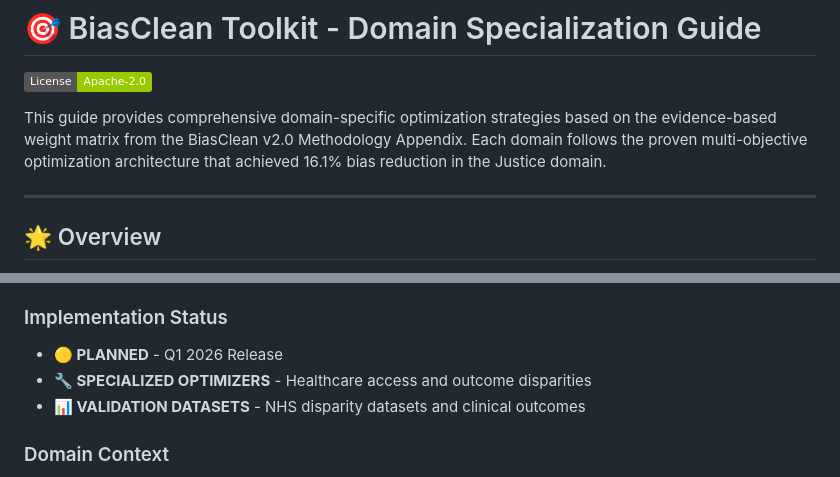
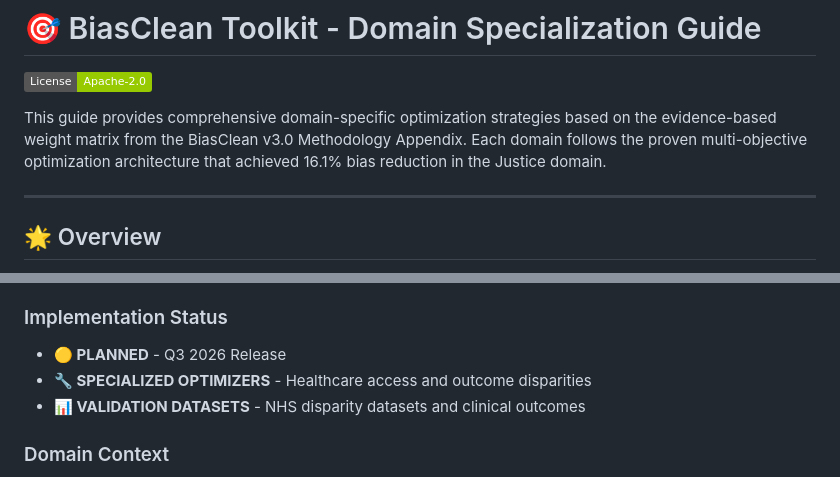
Before and after one commit to AI-Fairness-com/BiasClean, a Markdown page: docs/DOMAIN_SPECIALIZATION_GUIDE.md, 2 parts joined by grey strips. GitHub-like rendering; badges without logos.

Commit message:
Revise BiasClean Toolkit guide for v3.0 updates
Updated the methodology reference from v2.0 to v3.0 and revised the planned release date.

```diff
--- a/docs/DOMAIN_SPECIALIZATION_GUIDE.md
+++ b/docs/DOMAIN_SPECIALIZATION_GUIDE.md
@@ -2,7 +2,7 @@
 
 [![License: Apache-2.0](https://img.shields.io/badge/License-Apache--2.0-green.svg)](https://www.apache.org/licenses/LICENSE-2.0)
 
-This guide provides comprehensive domain-specific optimization strategies based on the evidence-based weight matrix from the BiasClean v2.0 Methodology Appendix. Each domain follows the proven multi-objective optimization architecture that achieved 16.1% bias reduction in the Justice domain.
+This guide provides comprehensive domain-specific optimization strategies based on the evidence-based weight matrix from the BiasClean v3.0 Methodology Appendix. Each domain follows the proven multi-objective optimization architecture that achieved 16.1% bias reduction in the Justice domain.
 
 ---
 
@@ -63,7 +63,7 @@ The Domain Specialization Framework implements evidence-based prioritization acr
 ⚖️ **BALANCE OPTIMIZATION**: MigrationStatus (5% weight)
 
 ### Implementation Status
-- **🟡 PLANNED** - Q1 2026 Release
+- **🟡 PLANNED** - Q3 2026 Release
 - **🔧 SPECIALIZED OPTIMIZERS** - Healthcare access and outcome disparities
 - **📊 VALIDATION DATASETS** - NHS disparity datasets and clinical outcomes
 
```
